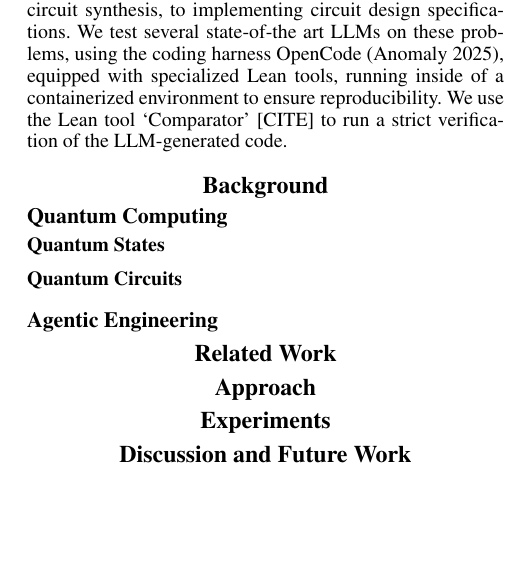
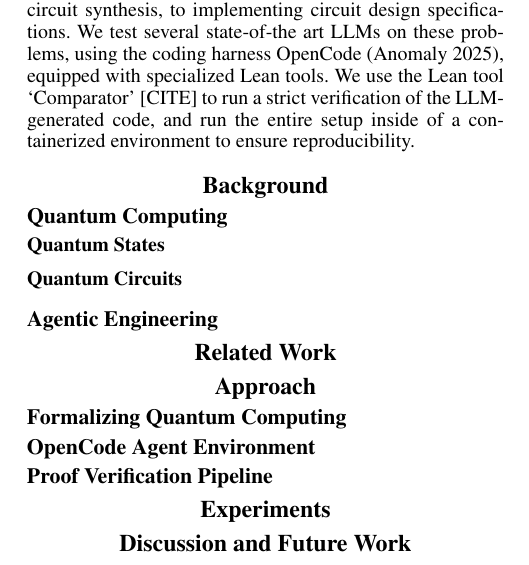
Before and after one commit to ian-turner/autoquantum, a LaTeX paper (paper/main.tex): part of one column of the page before the commit and part of one column of page 1 of 2 after it, cut so that both start at the same text, the shorter picture padded with empty space. Compiled offline with pdfLaTeX.

Commit message:
more paper structure

```diff
--- a/paper/main.tex
+++ b/paper/main.tex
@@ -145,10 +145,9 @@ abstract quantum computing tasks, formalized in Lean.
 The tasks range from proving simple lemmas about matrices, to more complex theorems
 about circuit synthesis, to implementing circuit design specifications.
 We test several state-of-the art LLMs on these problems, using the coding harness
-OpenCode \cite{opencode}, equipped with specialized Lean tools,
-running inside of a containerized environment to ensure reproducibility.
-We use the Lean tool `Comparator' [CITE] to run a strict verification of the LLM-generated code.
-
+OpenCode \cite{opencode}, equipped with specialized Lean tools.
+We use the Lean tool `Comparator' [CITE] to run a strict verification of the LLM-generated code,
+and run the entire setup inside of a containerized environment to ensure reproducibility.
 
 
 
@@ -173,6 +172,11 @@ We use the Lean tool `Comparator' [CITE] to run a strict verification of the LLM
 
 \section{Approach}
 
+\subsection{Formalizing Quantum Computing}
+
+\subsection{OpenCode Agent Environment}
+
+\subsection{Proof Verification Pipeline}
 
 
 
```
